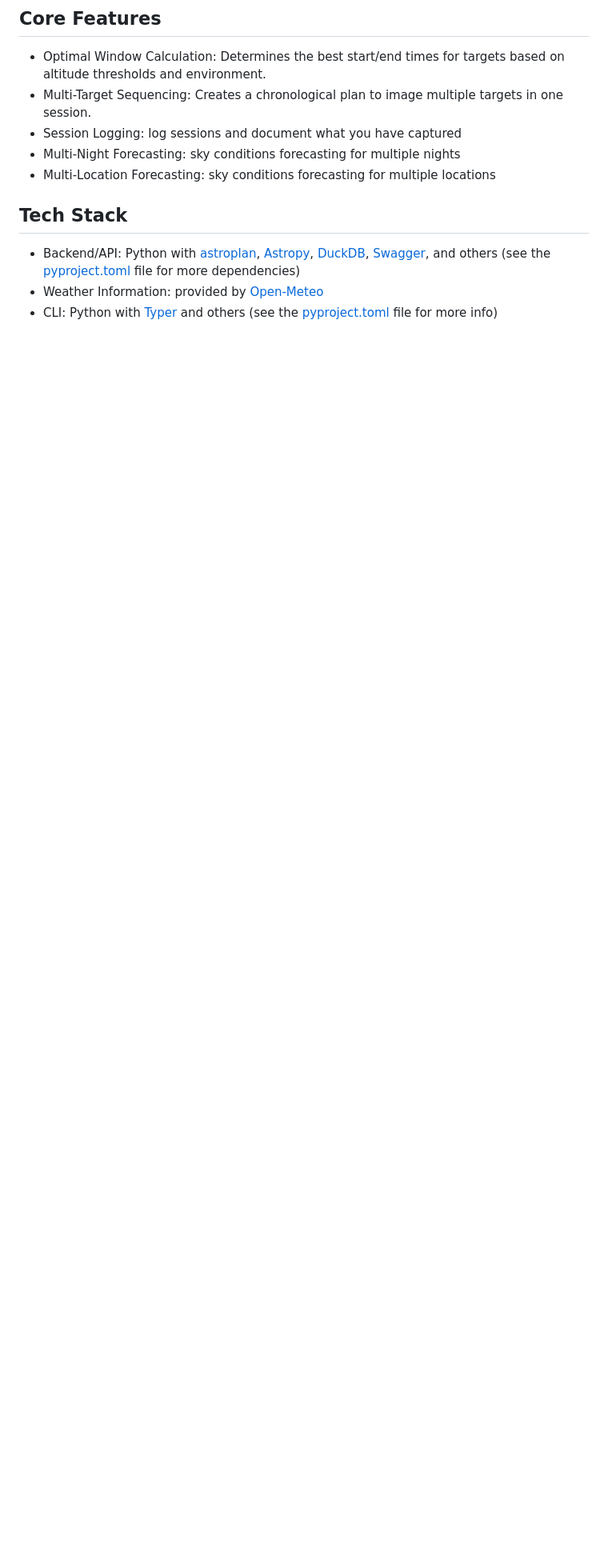
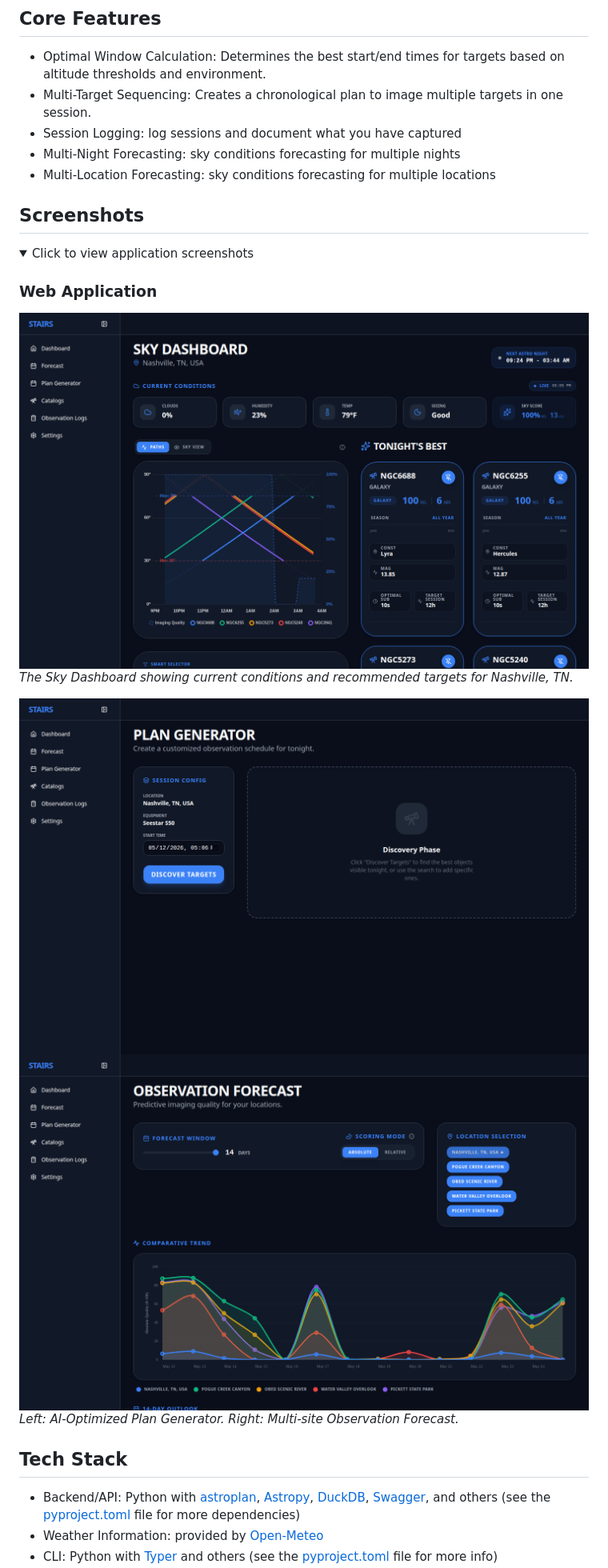
Before and after one commit to thomasehardt/STAIRS, a Markdown page: README.md, the part around the change printed below. Shown: that part at 80% size. GitHub-like rendering; pictures changed too: docs/screenshots/dashboard.png (added), docs/screenshots/forecast.png (added), docs/screenshots/planner.png (added); folded sections open; blank space fills up the shorter version.

Commit message:
added screenshots to readme (#25)
Co-authored-by: thomas.ehardt <thomas.ehardt@gmail.com>

```diff
--- a/README.md
+++ b/README.md
@@ -13,3 +13,17 @@ A lot of apps will tell you _what_ is in the sky, but not how to build an effici
 - Session Logging: log sessions and document what you have captured
 - Multi-Night Forecasting: sky conditions forecasting for multiple nights
 - Multi-Location Forecasting: sky conditions forecasting for multiple locations
+
+## Screenshots
+
+<details>
+<summary>Click to view application screenshots</summary>
+
+### Web Application
+
+![STAIRS Dashboard](docs/screenshots/dashboard.png)
+_The Sky Dashboard showing current conditions and recommended targets for Nashville, TN._
+
+![Plan Generator](docs/screenshots/planner.png) ![Forecast View](docs/screenshots/forecast.png)
+_Left: AI-Optimized Plan Generator. Right: Multi-site Observation Forecast._
+
```
Also changed, not shown: other parts of README.md (+1 -0 lines).
